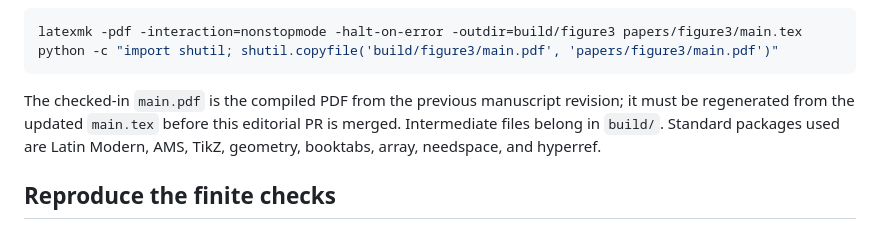
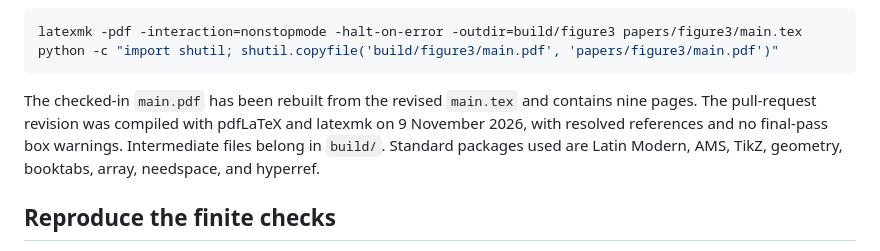
Before and after one commit to dongxuelian2/cerny-direct-attack, a Markdown page: papers/figure3/README.md, the part around the change. GitHub-like rendering.

Commit message:
Record successful Figure 3 PDF rebuild in README

````diff
--- a/papers/figure3/README.md
+++ b/papers/figure3/README.md
@@ -22,9 +22,10 @@ latexmk -pdf -interaction=nonstopmode -halt-on-error -outdir=build/figure3 paper
 python -c "import shutil; shutil.copyfile('build/figure3/main.pdf', 'papers/figure3/main.pdf')"
 ```
 
-The checked-in `main.pdf` is the compiled PDF from the previous manuscript
-revision; it must be regenerated from the updated `main.tex` before this
-editorial PR is merged. Intermediate files
+The checked-in `main.pdf` has been rebuilt from the revised `main.tex`
+and contains nine pages. The pull-request revision was compiled with pdfLaTeX
+and latexmk on 9 November 2026, with resolved references and no final-pass
+box warnings. Intermediate files
 belong in `build/`. Standard packages used are Latin Modern, AMS, TikZ,
 geometry, booktabs, array, needspace, and hyperref.
 
````
